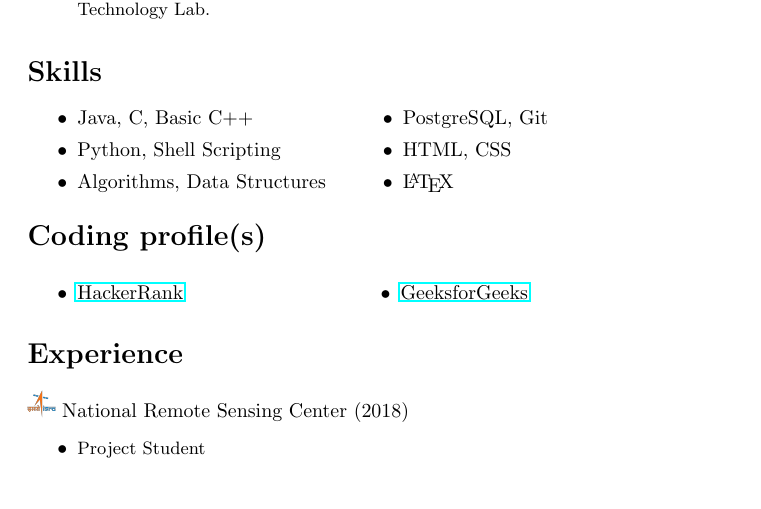
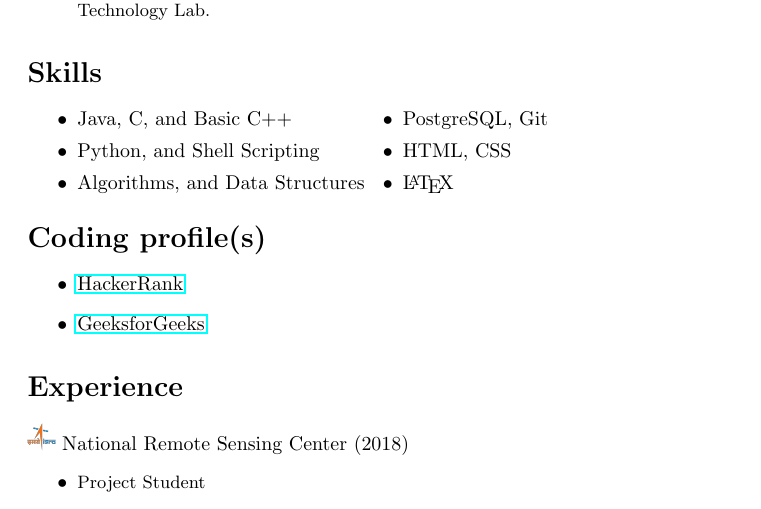
Before and after one commit to RCReddyN/myresume, a LaTeX document (9490977952.tex): part of page 1 of 2, cut so that both start at the same text. Compiled offline with pdfLaTeX.

Commit message:
updated coding profiles

```diff
--- a/9490977952.tex
+++ b/9490977952.tex
@@ -24,9 +24,9 @@
 \section*{Skills}
 \begin{itemize}
 \begin{minipage}{0.5\linewidth}
-    \item Java, C, Basic C++
-    \item  Python, Shell Scripting
-    \item Algorithms, Data Structures
+    \item Java, C, and Basic C++
+    \item  Python, and Shell Scripting
+    \item Algorithms, and Data Structures
 \end{minipage}
 \begin{minipage}{0.4\linewidth}
     \item PostgreSQL, Git
@@ -37,12 +37,8 @@
 
 \section*{Coding profile(s)}
 \begin{itemize}
-\begin{minipage}{0.5\linewidth}
 \item \href {https://hackerrank.com/rcreddyn}{HackerRank}
-\end{minipage}
-\begin{minipage}{0.5\linewidth}
 \item \href {https://auth.geeksforgeeks.org/user/rcreddyn/}{GeeksforGeeks}
-\end{minipage}
 \end{itemize}
 
 \section*{Experience}
```
Also changed, not shown: 9490977952.pdf, 2 other files.
